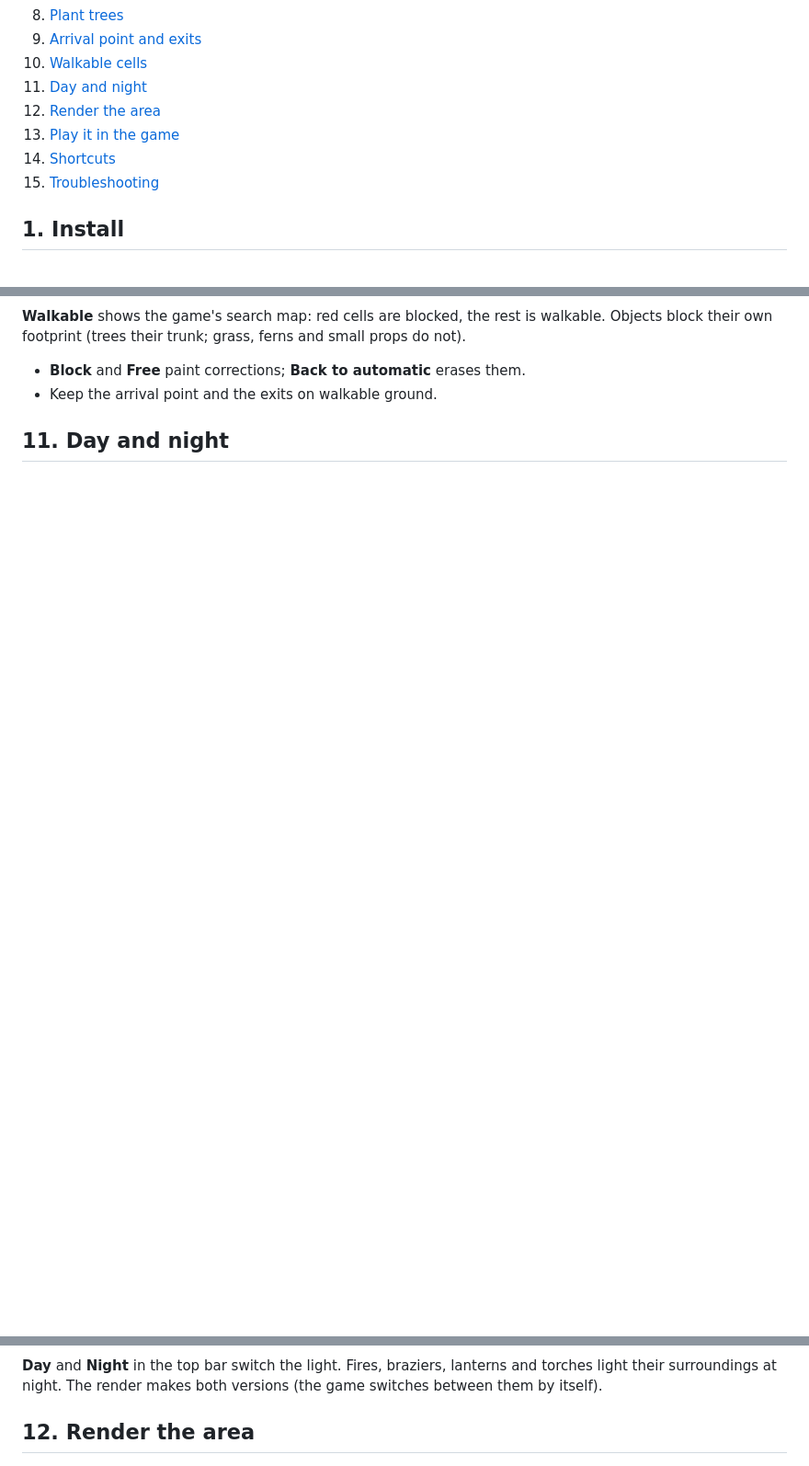
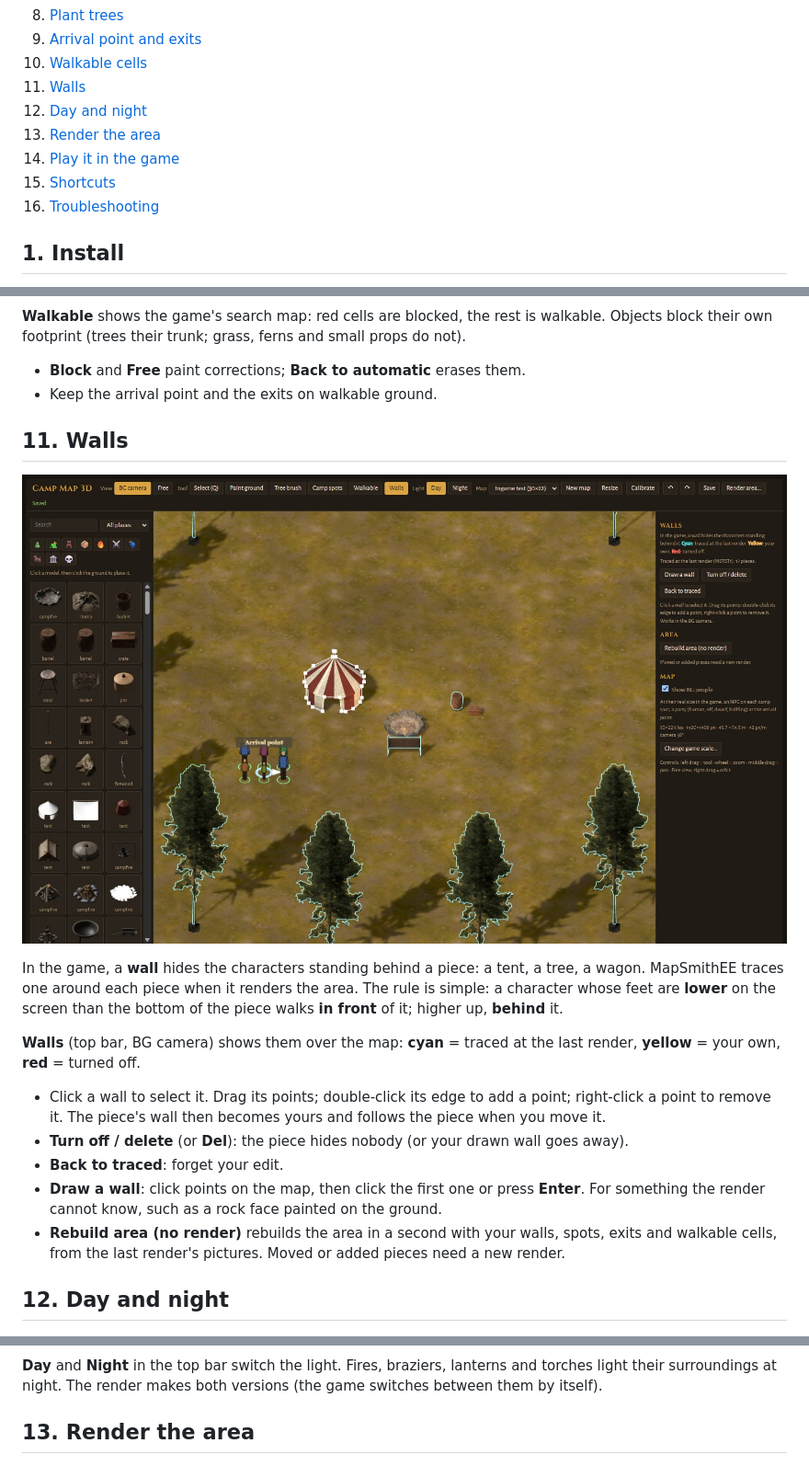
Before and after one commit to sad0/MapSmithEE, a Markdown page: docs/TUTORIAL.md, 3 parts joined by grey strips. Shown at 92% size. Drawn GitHub-style; pictures changed too: docs/img/walls.jpg (added); blank space fills up the shorter version.

```diff
--- a/docs/TUTORIAL.md
+++ b/docs/TUTORIAL.md
@@ -12,11 +12,12 @@ From the first look at the example camp to walking in your own area in the game.
 8. [Plant trees](#8-plant-trees)
 9. [Arrival point and exits](#9-arrival-point-and-exits)
 10. [Walkable cells](#10-walkable-cells)
-11. [Day and night](#11-day-and-night)
-12. [Render the area](#12-render-the-area)
-13. [Play it in the game](#13-play-it-in-the-game)
-14. [Shortcuts](#14-shortcuts)
-15. [Troubleshooting](#15-troubleshooting)
+11. [Walls](#11-walls)
+12. [Day and night](#12-day-and-night)
+13. [Render the area](#13-render-the-area)
+14. [Play it in the game](#14-play-it-in-the-game)
+15. [Shortcuts](#15-shortcuts)
+16. [Troubleshooting](#16-troubleshooting)
 
 ## 1. Install
 
@@ -142,14 +143,34 @@ Trees are ordinary pieces: select them, move them, delete them like any other.
 - **Block** and **Free** paint corrections; **Back to automatic** erases them.
 - Keep the arrival point and the exits on walkable ground.
 
-## 11. Day and night
+## 11. Walls
+
+![The Walls tool](img/walls.jpg)
+
+In the game, a **wall** hides the characters standing behind a piece: a tent, a tree, a wagon. MapSmithEE traces one
+around each piece when it renders the area. The rule is simple: a character whose feet are **lower** on the screen than
+the bottom of the piece walks **in front** of it; higher up, **behind** it.
+
+**Walls** (top bar, BG camera) shows them over the map: **cyan** = traced at the last render, **yellow** = your own,
+**red** = turned off.
+
+- Click a wall to select it. Drag its points; double-click its edge to add a point; right-click a point to remove it.
+  The piece's wall then becomes yours and follows the piece when you move it.
+- **Turn off / delete** (or **Del**): the piece hides nobody (or your drawn wall goes away).
+- **Back to traced**: forget your edit.
+- **Draw a wall**: click points on the map, then click the first one or press **Enter**. For something the render cannot
+  know, such as a rock face painted on the ground.
+- **Rebuild area (no render)** rebuilds the area in a second with your walls, spots, exits and walkable cells, from the
+  last render's pictures. Moved or added pieces need a new render.
+
+## 12. Day and night
 
 ![Night](img/night.jpg)
 
 **Day** and **Night** in the top bar switch the light. Fires, braziers, lanterns and torches light their surroundings at
 night. The render makes both versions (the game switches between them by itself).
 
-## 12. Render the area
+## 13. Render the area
 
 ![Render dialog](img/render-dialog.jpg)
 
```
Also changed, not shown: other parts of docs/TUTORIAL.md (+3 -3 lines), README.md (+1 -0 lines).
